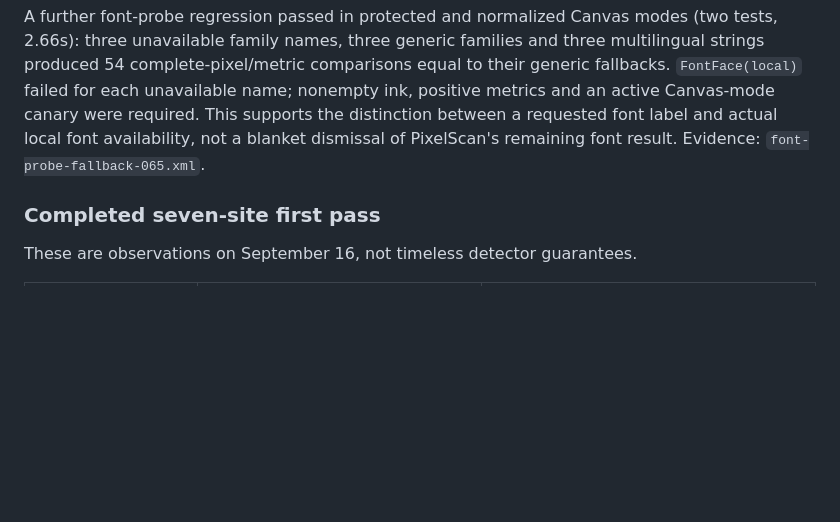
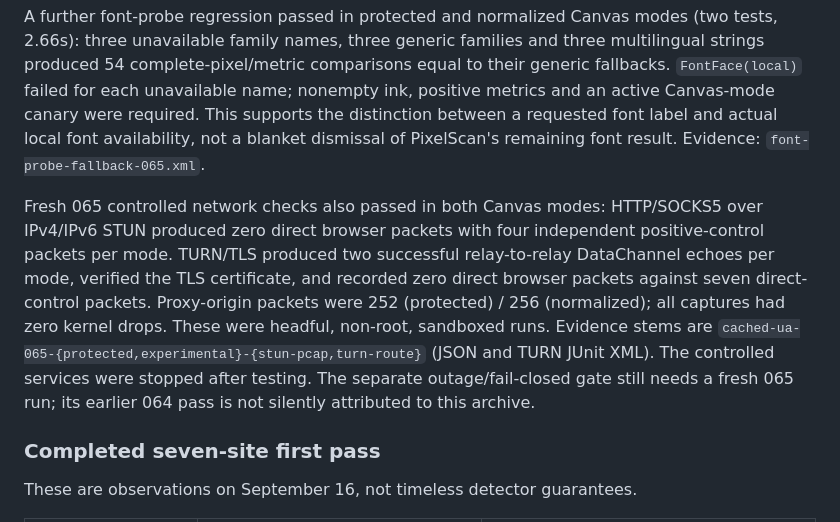
Before and after one commit to clawbrowser/clawbrowser, a Markdown page: docs/experimental-normalized-canvas.md, the part around the change. GitHub-like rendering; blank space fills up the shorter version.

Commit message:
docs: record fresh 065 STUN and TURN TLS acceptance

```diff
--- a/docs/experimental-normalized-canvas.md
+++ b/docs/experimental-normalized-canvas.md
@@ -173,6 +173,18 @@ This supports the distinction between a requested font label and actual local
 font availability, not a blanket dismissal of PixelScan's remaining font result.
 Evidence: `font-probe-fallback-065.xml`.
 
+Fresh 065 controlled network checks also passed in both Canvas modes:
+HTTP/SOCKS5 over IPv4/IPv6 STUN produced zero direct browser packets with four
+independent positive-control packets per mode. TURN/TLS produced two successful
+relay-to-relay DataChannel echoes per mode, verified the TLS certificate, and
+recorded zero direct browser packets against seven direct-control packets.
+Proxy-origin packets were 252 (protected) / 256 (normalized); all captures had
+zero kernel drops. These were headful, non-root, sandboxed runs. Evidence stems
+are `cached-ua-065-{protected,experimental}-{stun-pcap,turn-route}` (JSON and TURN
+JUnit XML). The controlled services were stopped after testing. The separate
+outage/fail-closed gate still needs a fresh 065 run; its earlier 064 pass is not
+silently attributed to this archive.
+
 ### Completed seven-site first pass
 
 These are observations on September 16, not timeless detector guarantees.
```
